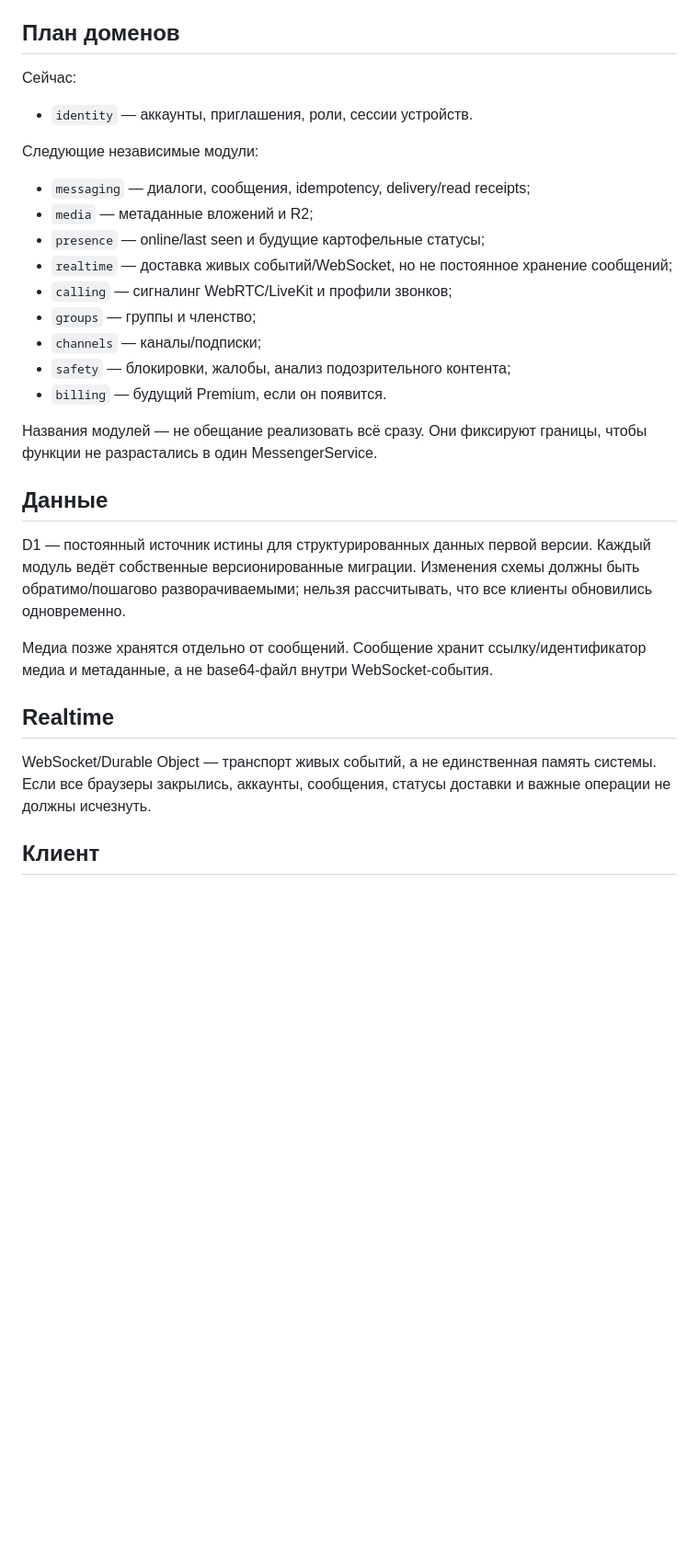
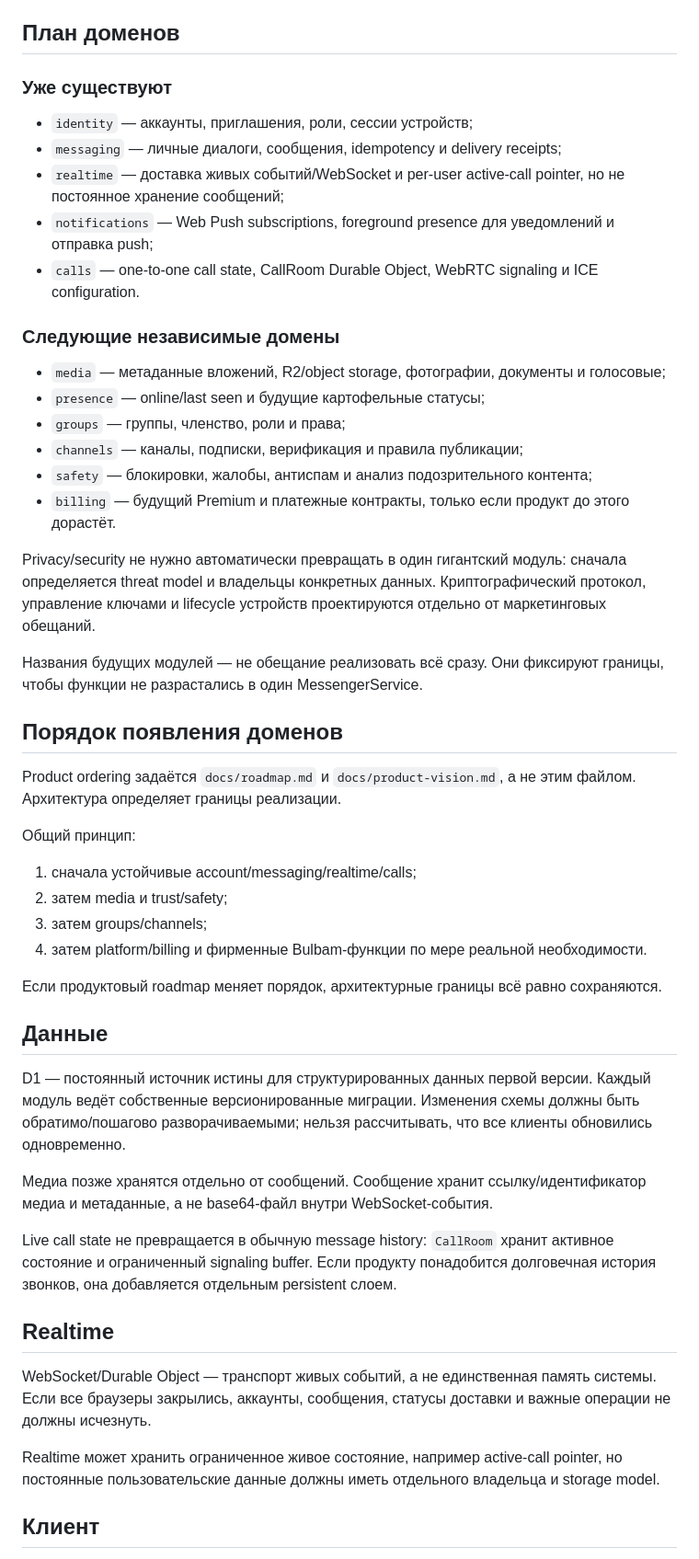
Before and after one commit to egor125552/Bulbam, a Markdown page: docs/architecture.md, the part around one of its changes. Shown at 92% size. Drawn GitHub-style; blank space fills up the shorter version.

Commit message:
Align architecture domain plan with current code

```diff
--- a/docs/architecture.md
+++ b/docs/architecture.md
@@ -50,23 +50,39 @@ HTTP/WebSocket/API-адаптеры. Они разбирают запрос, в
 
 ## План доменов
 
-Сейчас:
+### Уже существуют
 
-- `identity` — аккаунты, приглашения, роли, сессии устройств.
+- `identity` — аккаунты, приглашения, роли, сессии устройств;
+- `messaging` — личные диалоги, сообщения, idempotency и delivery receipts;
+- `realtime` — доставка живых событий/WebSocket и per-user active-call pointer, но не постоянное хранение сообщений;
+- `notifications` — Web Push subscriptions, foreground presence для уведомлений и отправка push;
+- `calls` — one-to-one call state, CallRoom Durable Object, WebRTC signaling и ICE configuration.
 
-Следующие независимые модули:
+### Следующие независимые домены
 
-- `messaging` — диалоги, сообщения, idempotency, delivery/read receipts;
-- `media` — метаданные вложений и R2;
+- `media` — метаданные вложений, R2/object storage, фотографии, документы и голосовые;
 - `presence` — online/last seen и будущие картофельные статусы;
-- `realtime` — доставка живых событий/WebSocket, но не постоянное хранение сообщений;
-- `calling` — сигналинг WebRTC/LiveKit и профили звонков;
-- `groups` — группы и членство;
-- `channels` — каналы/подписки;
-- `safety` — блокировки, жалобы, анализ подозрительного контента;
-- `billing` — будущий Premium, если он появится.
+- `groups` — группы, членство, роли и права;
+- `channels` — каналы, подписки, верификация и правила публикации;
+- `safety` — блокировки, жалобы, антиспам и анализ подозрительного контента;
+- `billing` — будущий Premium и платежные контракты, только если продукт до этого дорастёт.
 
-Названия модулей — не обещание реализовать всё сразу. Они фиксируют границы, чтобы функции не разрастались в один MessengerService.
+Privacy/security не нужно автоматически превращать в один гигантский модуль: сначала определяется threat model и владельцы конкретных данных. Криптографический протокол, управление ключами и lifecycle устройств проектируются отдельно от маркетинговых обещаний.
+
+Названия будущих модулей — не обещание реализовать всё сразу. Они фиксируют границы, чтобы функции не разрастались в один MessengerService.
+
+## Порядок появления доменов
+
+Product ordering задаётся `docs/roadmap.md` и `docs/product-vision.md`, а не этим файлом. Архитектура определяет границы реализации.
+
+Общий принцип:
+
+1. сначала устойчивые account/messaging/realtime/calls;
+2. затем media и trust/safety;
+3. затем groups/channels;
+4. затем platform/billing и фирменные Bulbam-функции по мере реальной необходимости.
+
+Если продуктовый roadmap меняет порядок, архитектурные границы всё равно сохраняются.
 
 ## Данные
 
@@ -74,9 +90,13 @@ D1 — постоянный источник истины для структу
 
 Медиа позже хранятся отдельно от сообщений. Сообщение хранит ссылку/идентификатор медиа и метаданные, а не base64-файл внутри WebSocket-события.
 
+Live call state не превращается в обычную message history: `CallRoom` хранит активное состояние и ограниченный signaling buffer. Если продукту понадобится долговечная история звонков, она добавляется отдельным persistent слоем.
+
 ## Realtime
 
 WebSocket/Durable Object — транспорт живых событий, а не единственная память системы. Если все браузеры закрылись, аккаунты, сообщения, статусы доставки и важные операции не должны исчезнуть.
 
+Realtime может хранить ограниченное живое состояние, например active-call pointer, но постоянные пользовательские данные должны иметь отдельного владельца и storage model.
+
 ## Клиент
 
```
Also changed, not shown: other parts of docs/architecture.md (+6 -2 lines).
